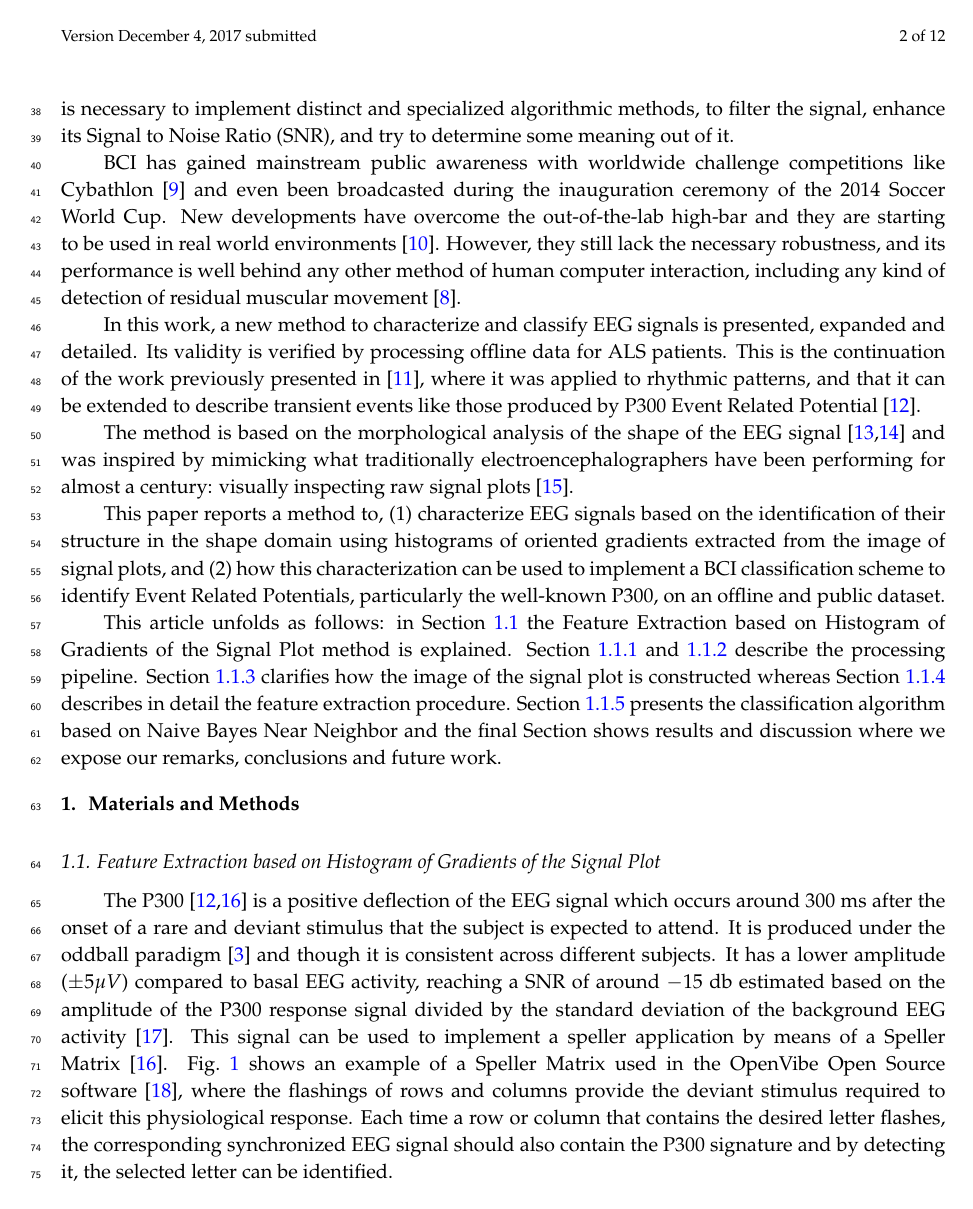
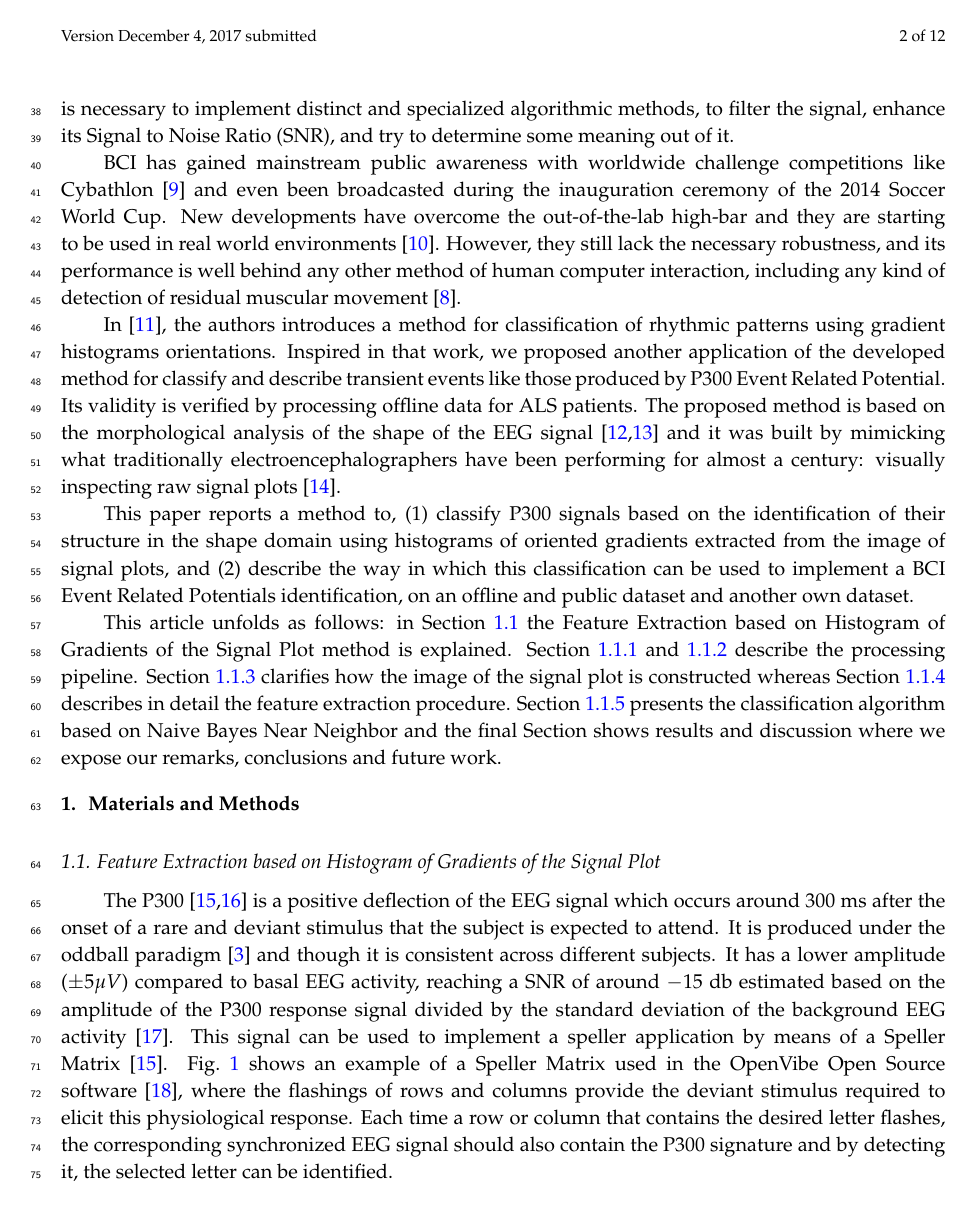
Before and after one commit to faturita/HindawiComputationalIntelligence, a LaTeX paper (article.tex): page 2 of 12. Compiled offline with pdfLaTeX.

Commit message:
Cambios en la Intro y la carta

```diff
--- a/article.tex
+++ b/article.tex
@@ -153,13 +153,14 @@ Moreover, EEG markers \citep{Clerc} that can be used to volitionally transmit in
 
 %Besides novel applications of BCI, the goal of the entire discipline is to provide communication assistance to people affected by neuro-degenerative diseases.  It is understood that for people suffering from ALS, even though this pathology do not harm the CNS, their brain signals do suffer slow and deteriorating changes that may lead to different EEG patterns alterations \citep{Nijboer2009,Riener2014}.
 
-BCI has gained mainstream public awareness with worldwide challenge competitions like Cybathlon  \citep{Riener2014} and even been broadcasted during the inauguration ceremony of the 2014 Soccer World Cup.  New developments have overcome the out-of-the-lab high-bar and they are starting to be used in real world environments \citep{Huggins2016}.  However, they still lack the necessary robustness, and its performance is well behind any other method of human computer interaction, including any kind of detection of residual muscular movement \citep{Clerc}.
+BCI has gained mainstream public awareness with worldwide challenge competitions like Cybathlon  \citep{Riener2014} and even been broadcasted during the inauguration ceremony of the 2014 Soccer World Cup.  New developments have overcome the out-of-the-lab high-bar and they are starting to be used in real world environments \citep{Huggins2016}.  However, they still lack the necessary robustness, and its performance is well behind any other method of human computer interaction, including any kind of detection of residual muscular movement~\citep{Clerc}.
 
-In this work, a new method to characterize and classify EEG signals is presented, expanded and detailed.  Its validity is verified by processing offline data for ALS patients.  This is the continuation of the work previously presented in \citep{Ramele2016}, where it was applied to rhythmic patterns, and that it can be extended to describe transient events like those produced by P300 Event Related Potential \citep{Knuth2006}.
 
-The method is based on the morphological analysis of the shape of the EEG signal \citep{Alvarado-Gonzalez2016,Yamaguchi2009} and was inspired by mimicking what traditionally electroencephalographers have been performing for almost a century: visually inspecting  raw signal plots \citep{Hartman2005}.
+In~\citep{Ramele2016}, the authors introduces a method for classification of rhythmic patterns using gradient histograms orientations. Inspired in that work, we proposed another application of the developed method for classify and describe transient events like those produced by P300 Event Related Potential.
+ Its validity is verified by processing offline data for ALS patients.
+The proposed method is based on the morphological analysis of the shape of the EEG signal~\citep{Alvarado-Gonzalez2016,Yamaguchi2009} and it was built by mimicking what traditionally electroencephalographers have been performing for almost a century: visually inspecting  raw signal plots~\citep{Hartman2005}.
 
-This paper reports a method to, (1) characterize EEG signals based on the identification of their structure in the shape domain using histograms of oriented gradients extracted from the image of signal plots, and (2) how this characterization can be used to implement a BCI classification scheme to identify Event Related Potentials, particularly the well-known P300, on an offline and public dataset.
+This paper reports a method to, (1) classify P300 signals based on the identification of their structure in the shape domain using histograms of oriented gradients extracted from the image of signal plots, and (2) describe the way in which  this classification can be used to implement a BCI Event Related Potentials identification, on an offline and public dataset and another own dataset.
 
 This article unfolds as follows: in Section \ref{Feature} the Feature Extraction based on Histogram of Gradients of the Signal Plot method is explained. Section \ref{Preprocessing} and \ref{Pipeline} describe the processing pipeline.  Section \ref{Plot}  clarifies how the image of the signal plot is constructed whereas Section \ref{SIFT}  describes in detail the feature extraction procedure.  Section \ref{Classification}  presents the classification algorithm based on Naive Bayes Near Neighbor  and the final Section shows results and discussion where we expose our remarks, conclusions and future work.
 
```
Also changed, not shown: response.letter.tex (+3 -2 lines), article.bbl, article.pdf, article.tex (6 more changed lines), 2 other files.
